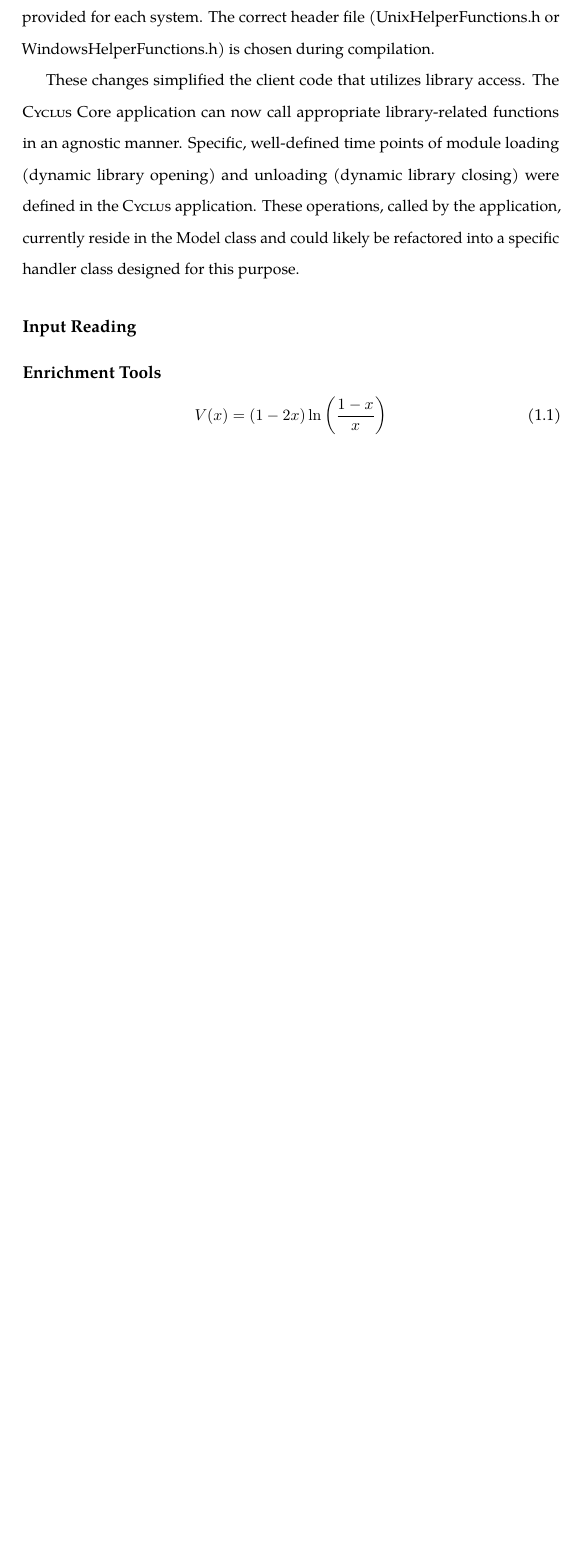
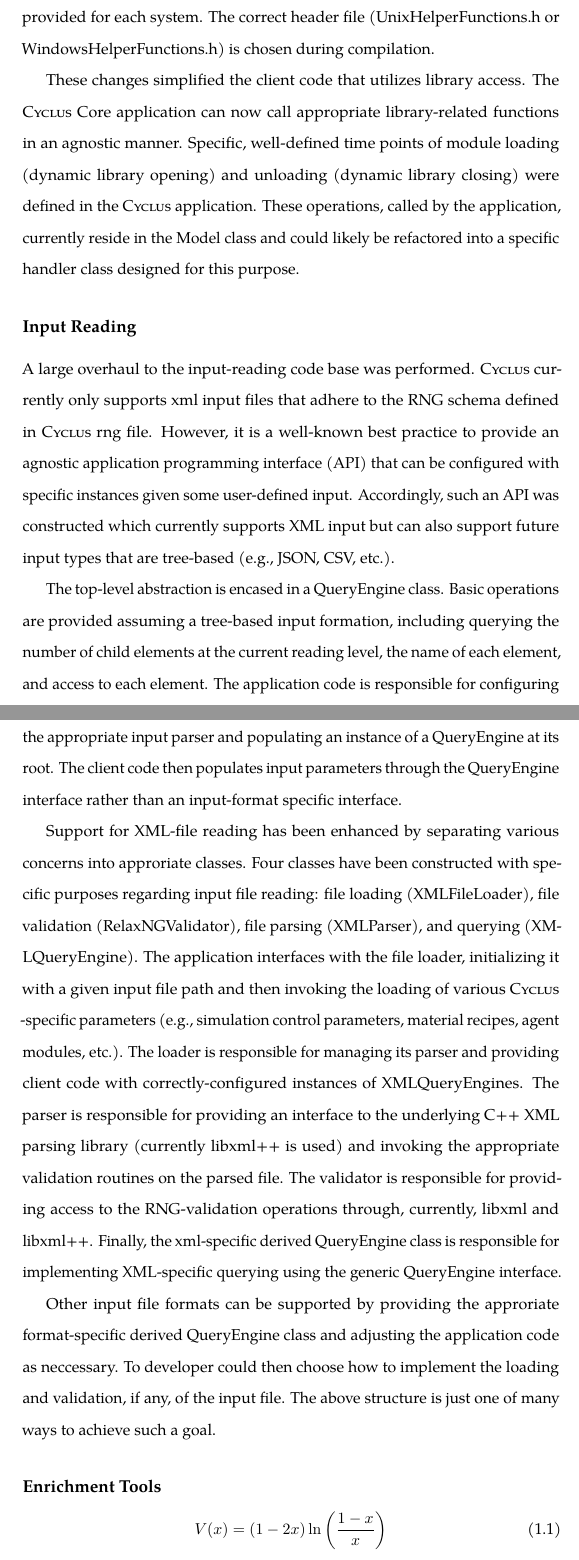
Before and after one commit to gidden/thesis, a LaTeX thesis (prelim/paper/prelim.tex, which reads prelim/paper/chapters/prevwork/prevwork.tex): part of page 4 of 6 before the commit and two parts of pages 4 and 5 of 7 after it, the two joined at a grey line, cut so that both start at the same text, the shorter picture padded with empty space. Compiled offline with pdfLaTeX.

Commit message:
added section on input file reading

```diff
--- a/prelim/paper/chapters/prevwork/prevwork.tex
+++ b/prelim/paper/chapters/prevwork/prevwork.tex
@@ -68,6 +68,44 @@ specific handler class designed for this purpose.
 
 \subsection{Input Reading}
 
+A large overhaul to the input-reading code base was performed. \Cyclus currently
+only supports xml input files that adhere to the RNG schema defined in \Cyclus
+rng file. However, it is a well-known best practice to provide an agnostic
+application programming interface (API) that can be configured with specific
+instances given some user-defined input. Accordingly, such an API was
+constructed which currently supports XML input but can also support future input
+types that are tree-based (e.g., JSON, CSV, etc.).
+
+The top-level abstraction is encased in a QueryEngine class. Basic operations
+are provided assuming a tree-based input formation, including querying the
+number of child elements at the current reading level, the name of each element,
+and access to each element. The application code is responsible for configuring
+the appropriate input parser and populating an instance of a QueryEngine at its
+root. The client code then populates input parameters through the QueryEngine
+interface rather than an input-format specific interface.
+
+Support for XML-file reading has been enhanced by separating various concerns
+into approriate classes. Four classes have been constructed with specific
+purposes regarding input file reading: file loading (XMLFileLoader), file
+validation (RelaxNGValidator), file parsing (XMLParser), and querying
+(XMLQueryEngine). The application interfaces with the file loader, initializing
+it with a given input file path and then invoking the loading of various
+\Cyclus-specific parameters (e.g., simulation control parameters, material
+recipes, agent modules, etc.). The loader is responsible for managing its parser
+and providing client code with correctly-configured instances of
+XMLQueryEngines. The parser is responsible for providing an interface to the
+underlying C++ XML parsing library (currently libxml++ is used) and invoking the
+appropriate validation routines on the parsed file. The validator is responsible
+for providing access to the RNG-validation operations through, currently, libxml
+and libxml++. Finally, the xml-specific derived QueryEngine class is responsible
+for implementing XML-specific querying using the generic QueryEngine interface.
+
+Other input file formats can be supported by providing the approriate
+format-specific derived QueryEngine class and adjusting the application code as
+neccessary. To developer could then choose how to implement the loading and
+validation, if any, of the input file. The above structure is just one of many
+ways to achieve such a goal.
+
 \subsection{Enrichment Tools}\label{sec:prev-enrich}
 
 
```
